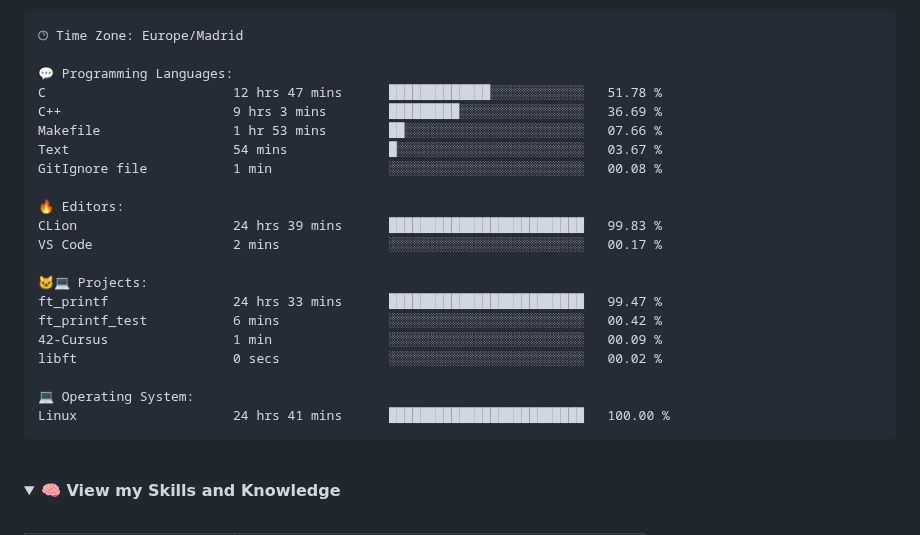
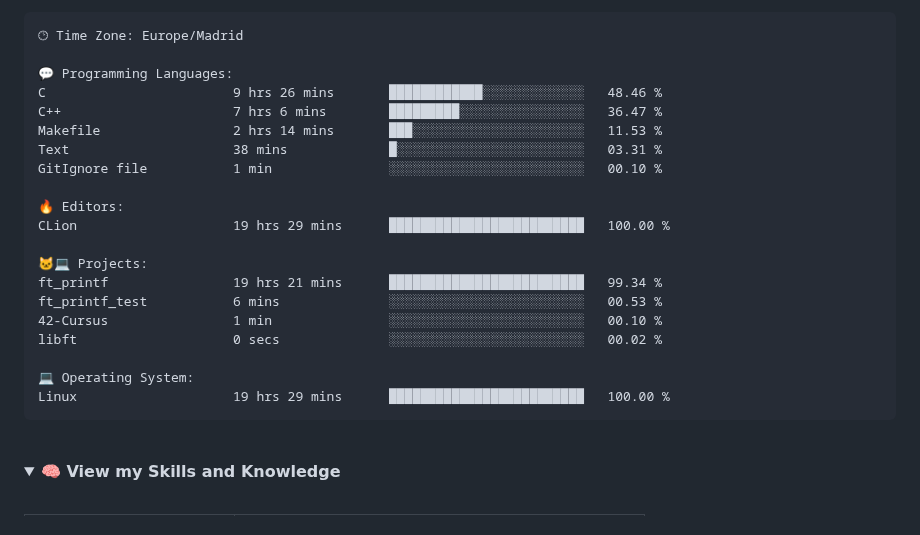
Before and after one commit to jandrana/jandrana, a Markdown page: README.md, the part around the change. GitHub-like rendering; folded sections open.

Commit message:
Updated waka readme stats

````diff
--- a/README.md
+++ b/README.md
@@ -121,24 +121,23 @@ Sunday                   114 commits         █░░░░░░░░░░
 🕑︎ Time Zone: Europe/Madrid
 
 💬 Programming Languages:
-C                        12 hrs 47 mins      █████████████░░░░░░░░░░░░   51.78 %
-C++                      9 hrs 3 mins        █████████░░░░░░░░░░░░░░░░   36.69 %
-Makefile                 1 hr 53 mins        ██░░░░░░░░░░░░░░░░░░░░░░░   07.66 %
-Text                     54 mins             █░░░░░░░░░░░░░░░░░░░░░░░░   03.67 %
-GitIgnore file           1 min               ░░░░░░░░░░░░░░░░░░░░░░░░░   00.08 %
+C                        9 hrs 26 mins       ████████████░░░░░░░░░░░░░   48.46 %
+C++                      7 hrs 6 mins        █████████░░░░░░░░░░░░░░░░   36.47 %
+Makefile                 2 hrs 14 mins       ███░░░░░░░░░░░░░░░░░░░░░░   11.53 %
+Text                     38 mins             █░░░░░░░░░░░░░░░░░░░░░░░░   03.31 %
+GitIgnore file           1 min               ░░░░░░░░░░░░░░░░░░░░░░░░░   00.10 %
 
 🔥 Editors:
-CLion                    24 hrs 39 mins      █████████████████████████   99.83 %
-VS Code                  2 mins              ░░░░░░░░░░░░░░░░░░░░░░░░░   00.17 %
+CLion                    19 hrs 29 mins      █████████████████████████   100.00 %
 
 🐱‍💻 Projects:
-ft_printf                24 hrs 33 mins      █████████████████████████   99.47 %
-ft_printf_test           6 mins              ░░░░░░░░░░░░░░░░░░░░░░░░░   00.42 %
-42-Cursus                1 min               ░░░░░░░░░░░░░░░░░░░░░░░░░   00.09 %
+ft_printf                19 hrs 21 mins      █████████████████████████   99.34 %
+ft_printf_test           6 mins              ░░░░░░░░░░░░░░░░░░░░░░░░░   00.53 %
+42-Cursus                1 min               ░░░░░░░░░░░░░░░░░░░░░░░░░   00.10 %
 libft                    0 secs              ░░░░░░░░░░░░░░░░░░░░░░░░░   00.02 %
 
 💻 Operating System:
-Linux                    24 hrs 41 mins      █████████████████████████   100.00 %
+Linux                    19 hrs 29 mins      █████████████████████████   100.00 %
 ```
 
 
````
